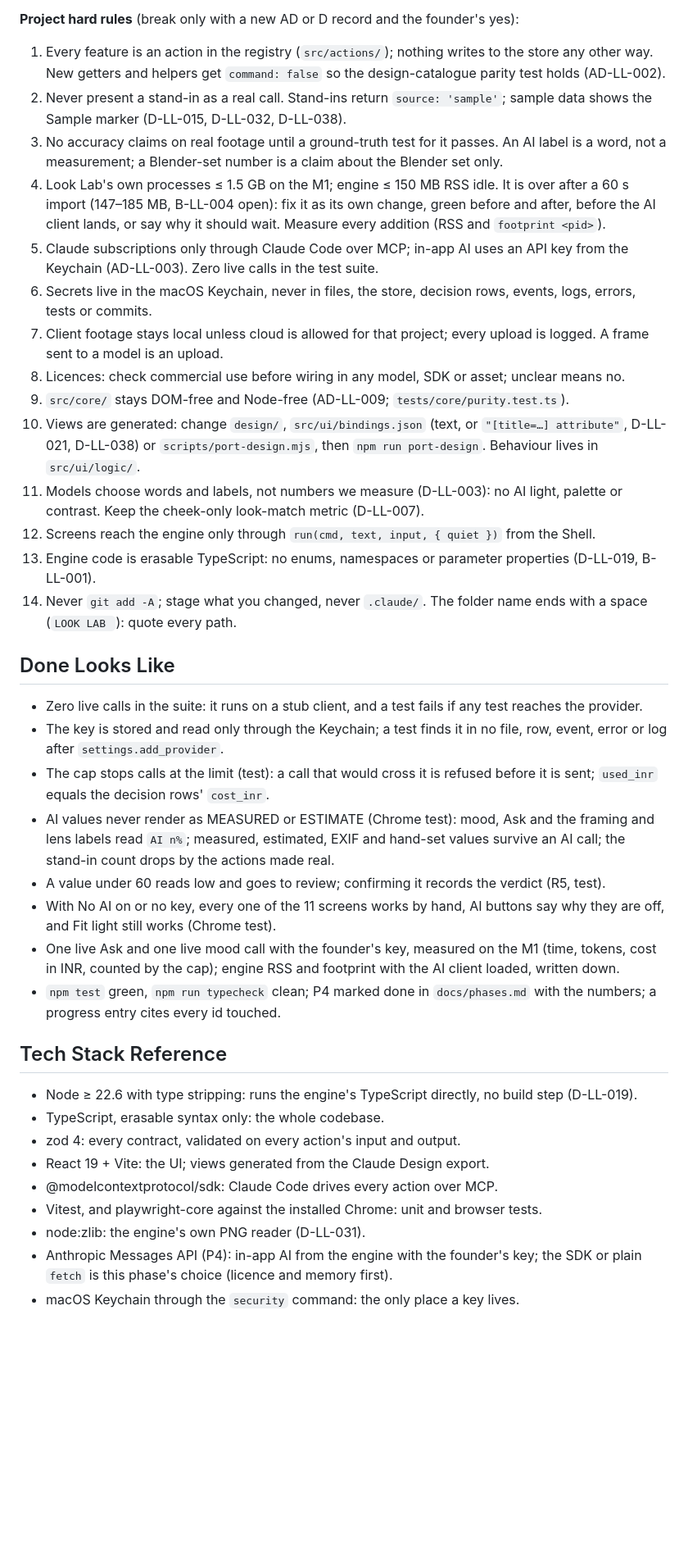
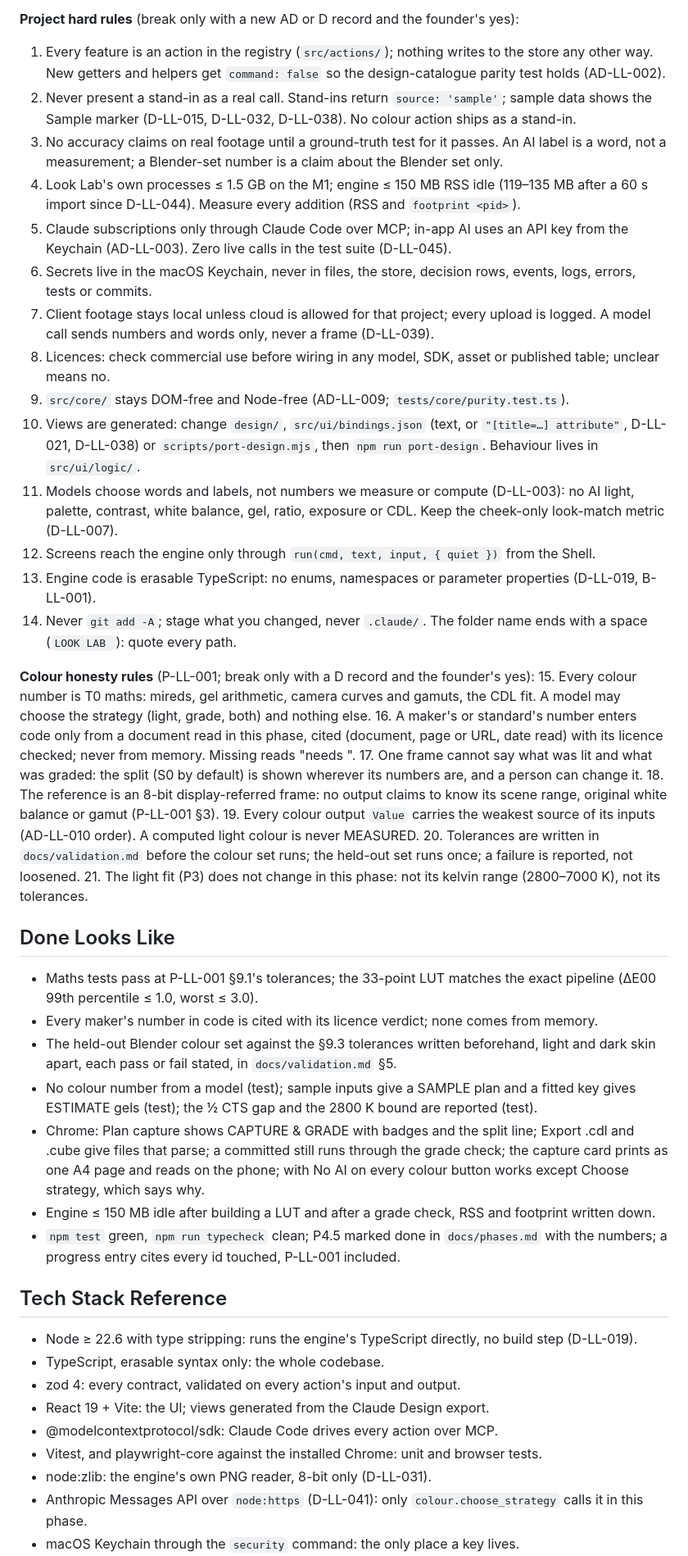
Before and after one commit to shayandas862-hub/LOOKLAB, a Markdown page: CLAUDE.md, the part around one of its changes. Shown at 82% size. Rendered like a GitHub page; blank space fills up the shorter version.

```diff
--- a/CLAUDE.md
+++ b/CLAUDE.md
@@ -39,29 +42,37 @@ In-app AI through the founder's own Anthropic API key, held in the macOS Keychai
 
 **Project hard rules** (break only with a new AD or D record and the founder's yes):
 1. Every feature is an action in the registry (`src/actions/`); nothing writes to the store any other way. New getters and helpers get `command: false` so the design-catalogue parity test holds (AD-LL-002).
-2. Never present a stand-in as a real call. Stand-ins return `source: 'sample'`; sample data shows the Sample marker (D-LL-015, D-LL-032, D-LL-038).
+2. Never present a stand-in as a real call. Stand-ins return `source: 'sample'`; sample data shows the Sample marker (D-LL-015, D-LL-032, D-LL-038). No colour action ships as a stand-in.
 3. No accuracy claims on real footage until a ground-truth test for it passes. An AI label is a word, not a measurement; a Blender-set number is a claim about the Blender set only.
-4. Look Lab's own processes ≤ 1.5 GB on the M1; engine ≤ 150 MB RSS idle. It is over after a 60 s import (147–185 MB, B-LL-004 open): fix it as its own change, green before and after, before the AI client lands, or say why it should wait. Measure every addition (RSS and `footprint <pid>`).
-5. Claude subscriptions only through Claude Code over MCP; in-app AI uses an API key from the Keychain (AD-LL-003). Zero live calls in the test suite.
+4. Look Lab's own processes ≤ 1.5 GB on the M1; engine ≤ 150 MB RSS idle (119–135 MB after a 60 s import since D-LL-044). Measure every addition (RSS and `footprint <pid>`).
+5. Claude subscriptions only through Claude Code over MCP; in-app AI uses an API key from the Keychain (AD-LL-003). Zero live calls in the test suite (D-LL-045).
 6. Secrets live in the macOS Keychain, never in files, the store, decision rows, events, logs, errors, tests or commits.
-7. Client footage stays local unless cloud is allowed for that project; every upload is logged. A frame sent to a model is an upload.
-8. Licences: check commercial use before wiring in any model, SDK or asset; unclear means no.
+7. Client footage stays local unless cloud is allowed for that project; every upload is logged. A model call sends numbers and words only, never a frame (D-LL-039).
+8. Licences: check commercial use before wiring in any model, SDK, asset or published table; unclear means no.
 9. `src/core/` stays DOM-free and Node-free (AD-LL-009; `tests/core/purity.test.ts`).
 10. Views are generated: change `design/`, `src/ui/bindings.json` (text, or `"[title=…] attribute"`, D-LL-021, D-LL-038) or `scripts/port-design.mjs`, then `npm run port-design`. Behaviour lives in `src/ui/logic/`.
-11. Models choose words and labels, not numbers we measure (D-LL-003): no AI light, palette or contrast. Keep the cheek-only look-match metric (D-LL-007).
+11. Models choose words and labels, not numbers we measure or compute (D-LL-003): no AI light, palette, contrast, white balance, gel, ratio, exposure or CDL. Keep the cheek-only look-match metric (D-LL-007).
 12. Screens reach the engine only through `run(cmd, text, input, { quiet })` from the Shell.
 13. Engine code is erasable TypeScript: no enums, namespaces or parameter properties (D-LL-019, B-LL-001).
 14. Never `git add -A`; stage what you changed, never `.claude/`. The folder name ends with a space (`LOOK LAB `): quote every path.
 
+**Colour honesty rules** (P-LL-001; break only with a D record and the founder's yes):
+15. Every colour number is T0 maths: mireds, gel arithmetic, camera curves and gamuts, the CDL fit. A model may choose the strategy (light, grade, both) and nothing else.
+16. A maker's or standard's number enters code only from a document read in this phase, cited (document, page or URL, date read) with its licence checked; never from memory. Missing reads "needs <document>".
+17. One frame cannot say what was lit and what was graded: the split (S0 by default) is shown wherever its numbers are, and a person can change it.
+18. The reference is an 8-bit display-referred frame: no output claims to know its scene range, original white balance or gamut (P-LL-001 §3).
+19. Every colour output `Value` carries the weakest source of its inputs (AD-LL-010 order). A computed light colour is never MEASURED.
+20. Tolerances are written in `docs/validation.md` before the colour set runs; the held-out set runs once; a failure is reported, not loosened.
+21. The light fit (P3) does not change in this phase: not its kelvin range (2800–7000 K), not its tolerances.
+
 ## Done Looks Like
-- Zero live calls in the suite: it runs on a stub client, and a test fails if any test reaches the provider.
-- The key is stored and read only through the Keychain; a test finds it in no file, row, event, error or log after `settings.add_provider`.
-- The cap stops calls at the limit (test): a call that would cross it is refused before it is sent; `used_inr` equals the decision rows' `cost_inr`.
-- AI values never render as MEASURED or ESTIMATE (Chrome test): mood, Ask and the framing and lens labels read `AI n%`; measured, estimated, EXIF and hand-set values survive an AI call; the stand-in count drops by the actions made real.
-- A value under 60 reads low and goes to review; confirming it records the verdict (R5, test).
-- With No AI on or no key, every one of the 11 screens works by hand, AI buttons say why they are off, and Fit light still works (Chrome test).
-- One live Ask and one live mood call with the founder's key, measured on the M1 (time, tokens, cost in INR, counted by the cap); engine RSS and footprint with the AI client loaded, written down.
-- `npm test` green, `npm run typecheck` clean; P4 marked done in `docs/phases.md` with the numbers; a progress entry cites every id touched.
+- Maths tests pass at P-LL-001 §9.1's tolerances; the 33-point LUT matches the exact pipeline (ΔE00 99th percentile ≤ 1.0, worst ≤ 3.0).
+- Every maker's number in code is cited with its licence verdict; none comes from memory.
+- The held-out Blender colour set against the §9.3 tolerances written beforehand, light and dark skin apart, each pass or fail stated, in `docs/validation.md` §5.
+- No colour number from a model (test); sample inputs give a SAMPLE plan and a fitted key gives ESTIMATE gels (test); the ½ CTS gap and the 2800 K bound are reported (test).
+- Chrome: Plan capture shows CAPTURE & GRADE with badges and the split line; Export .cdl and .cube give files that parse; a committed still runs through the grade check; the capture card prints as one A4 page and reads on the phone; with No AI on every colour button works except Choose strategy, which says why.
+- Engine ≤ 150 MB idle after building a LUT and after a grade check, RSS and footprint written down.
+- `npm test` green, `npm run typecheck` clean; P4.5 marked done in `docs/phases.md` with the numbers; a progress entry cites every id touched, P-LL-001 included.
 
 ## Tech Stack Reference
 - Node ≥ 22.6 with type stripping: runs the engine's TypeScript directly, no build step (D-LL-019).
@@ -70,6 +81,6 @@ In-app AI through the founder's own Anthropic API key, held in the macOS Keychai
 - React 19 + Vite: the UI; views generated from the Claude Design export.
 - @modelcontextprotocol/sdk: Claude Code drives every action over MCP.
 - Vitest, and playwright-core against the installed Chrome: unit and browser tests.
-- node:zlib: the engine's own PNG reader (D-LL-031).
-- Anthropic Messages API (P4): in-app AI from the engine with the founder's key; the SDK or plain `fetch` is this phase's choice (licence and memory first).
+- node:zlib: the engine's own PNG reader, 8-bit only (D-LL-031).
+- Anthropic Messages API over `node:https` (D-LL-041): only `colour.choose_strategy` calls it in this phase.
 - macOS Keychain through the `security` command: the only place a key lives.
```
Also changed, not shown: other parts of CLAUDE.md (+52 -38 lines), prompts/09-phase-4-5-CLAUDE.md (+4 -4 lines), prompts/09-phase-4-5.md (+1 -1 lines).
